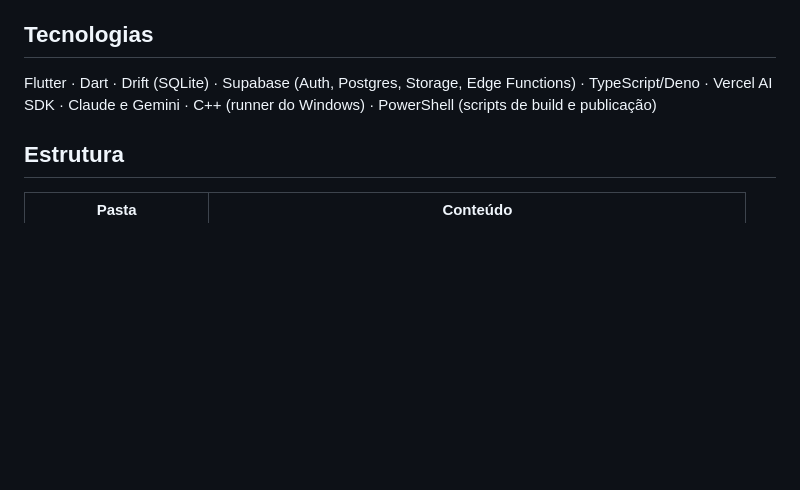
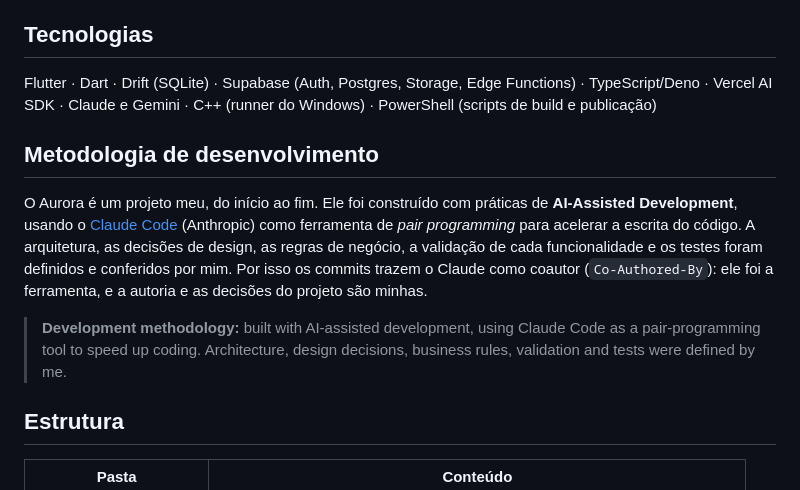
Before and after one commit to Maraath/aurora, a Markdown page: README.md, the part around the change. Rendered like a GitHub page; blank space fills up the shorter version.

Commit message:
README: seção de metodologia de desenvolvimento
Explica que o projeto é do autor e que o Claude Code foi usado como
ferramenta de pair programming para acelerar a escrita do código.

Co-Authored-By: Claude Opus 5.5 <noreply@anthropic.com>

```diff
--- a/README.md
+++ b/README.md
@@ -56,6 +56,17 @@ Versão atual: **1.10.2** · ~54 mil linhas de Dart · 260 testes automatizados
 Flutter · Dart · Drift (SQLite) · Supabase (Auth, Postgres, Storage, Edge Functions) · TypeScript/Deno ·
 Vercel AI SDK · Claude e Gemini · C++ (runner do Windows) · PowerShell (scripts de build e publicação)
 
+## Metodologia de desenvolvimento
+
+O Aurora é um projeto meu, do início ao fim. Ele foi construído com práticas de **AI-Assisted Development**, usando
+o [Claude Code](https://claude.com/claude-code) (Anthropic) como ferramenta de *pair programming* para acelerar a
+escrita do código. A arquitetura, as decisões de design, as regras de negócio, a validação de cada funcionalidade e
+os testes foram definidos e conferidos por mim. Por isso os commits trazem o Claude como coautor
+(`Co-Authored-By`): ele foi a ferramenta, e a autoria e as decisões do projeto são minhas.
+
+> **Development methodology:** built with AI-assisted development, using Claude Code as a pair-programming tool to
+> speed up coding. Architecture, design decisions, business rules, validation and tests were defined by me.
+
 ## Estrutura
 
 | Pasta | Conteúdo |
```
